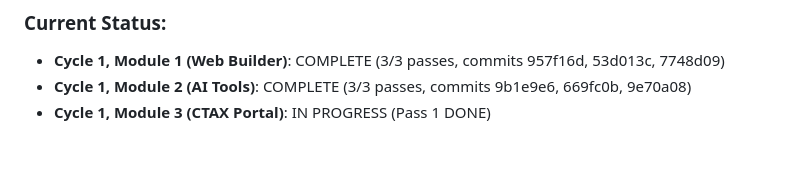
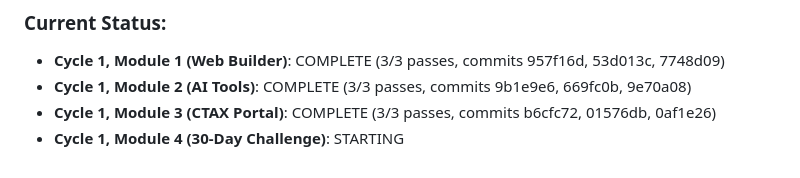
Before and after one commit to lordshua1337/ctax-partner-site, a Markdown page: .planning/CTAX_FOCUS_PLAN.md, the part around the change. Drawn GitHub-style.

Commit message:
docs: update plan - Module 3 COMPLETE, starting Module 4

```diff
--- a/.planning/CTAX_FOCUS_PLAN.md
+++ b/.planning/CTAX_FOCUS_PLAN.md
@@ -201,4 +201,5 @@
 ### Current Status:
 - **Cycle 1, Module 1 (Web Builder)**: COMPLETE (3/3 passes, commits 957f16d, 53d013c, 7748d09)
 - **Cycle 1, Module 2 (AI Tools)**: COMPLETE (3/3 passes, commits 9b1e9e6, 669fc0b, 9e70a08)
-- **Cycle 1, Module 3 (CTAX Portal)**: IN PROGRESS (Pass 1 DONE)
+- **Cycle 1, Module 3 (CTAX Portal)**: COMPLETE (3/3 passes, commits b6cfc72, 01576db, 0af1e26)
+- **Cycle 1, Module 4 (30-Day Challenge)**: STARTING
```
